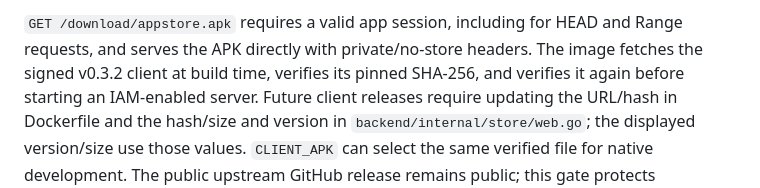
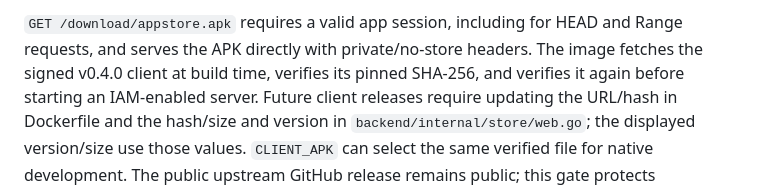
Before and after one commit to jeethsuresh/appstore, a Markdown page: deploy/gravitas/README.md, the part around the change. Drawn GitHub-style.

```diff
--- a/deploy/gravitas/README.md
+++ b/deploy/gravitas/README.md
@@ -110,7 +110,7 @@ and administrative credentials continue to work independently.
 
 `GET /download/appstore.apk` requires a valid app session, including for HEAD
 and Range requests, and serves the APK directly with private/no-store headers.
-The image fetches the signed v0.3.2 client at build time, verifies its pinned
+The image fetches the signed v0.4.0 client at build time, verifies its pinned
 SHA-256, and verifies it again before starting an IAM-enabled server. Future
 client releases require updating the URL/hash in Dockerfile and the hash/size
 and version in `backend/internal/store/web.go`; the displayed version/size use those values. `CLIENT_APK` can select the same verified
```
